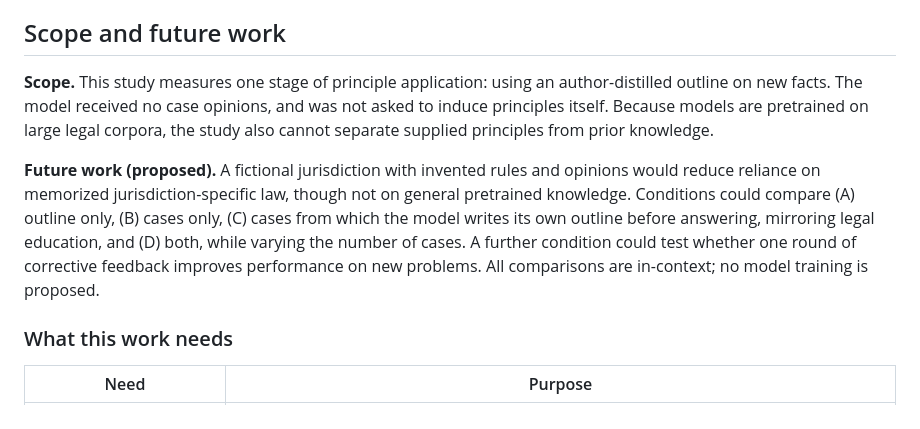
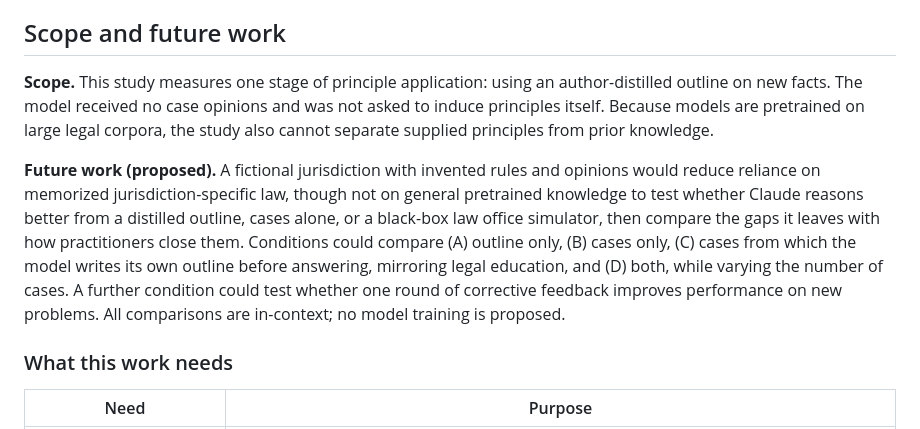
Before and after one commit to Kyasurin-Vibe/discovery-reasoning-study_Disclosure-Guard, a Markdown page: README.md, the part around the change. GitHub-like rendering.

```diff
--- a/README.md
+++ b/README.md
@@ -94,10 +94,9 @@ I bring legal training and discovery experience and want to develop engineering
 
 ## Scope and future work
 
-**Scope.** This study measures one stage of principle application: using an author-distilled outline on new facts. The model received no case opinions, and was not asked to induce principles itself. Because models are pretrained on large legal corpora, the study also cannot separate supplied principles from prior knowledge.
+**Scope.** This study measures one stage of principle application: using an author-distilled outline on new facts. The model received no case opinions and was not asked to induce principles itself. Because models are pretrained on large legal corpora, the study also cannot separate supplied principles from prior knowledge.
 
-**Future work (proposed).** A fictional jurisdiction with invented rules and opinions would reduce reliance on memorized jurisdiction-specific law, though not on general pretrained knowledge. Conditions could compare (A) outline only, (B) cases only, (C) cases from which the model writes its own outline before answering, mirroring legal education, and (D) both, while varying the number of cases. A further condition could test whether one round of corrective feedback improves performance on new problems. All comparisons are in-context; no model training is proposed.
-
+**Future work (proposed).** A fictional jurisdiction with invented rules and opinions would reduce reliance on memorized jurisdiction-specific law, though not on general pretrained knowledge to test whether Claude reasons better from a distilled outline, cases alone, or a black-box law office simulator, then compare the gaps it leaves with how practitioners close them. Conditions could compare (A) outline only, (B) cases only, (C) cases from which the model writes its own outline before answering, mirroring legal education, and (D) both, while varying the number of cases. A further condition could test whether one round of corrective feedback improves performance on new problems. All comparisons are in-context; no model training is proposed.
 ### What this work needs
 
 | Need | Purpose |
```
